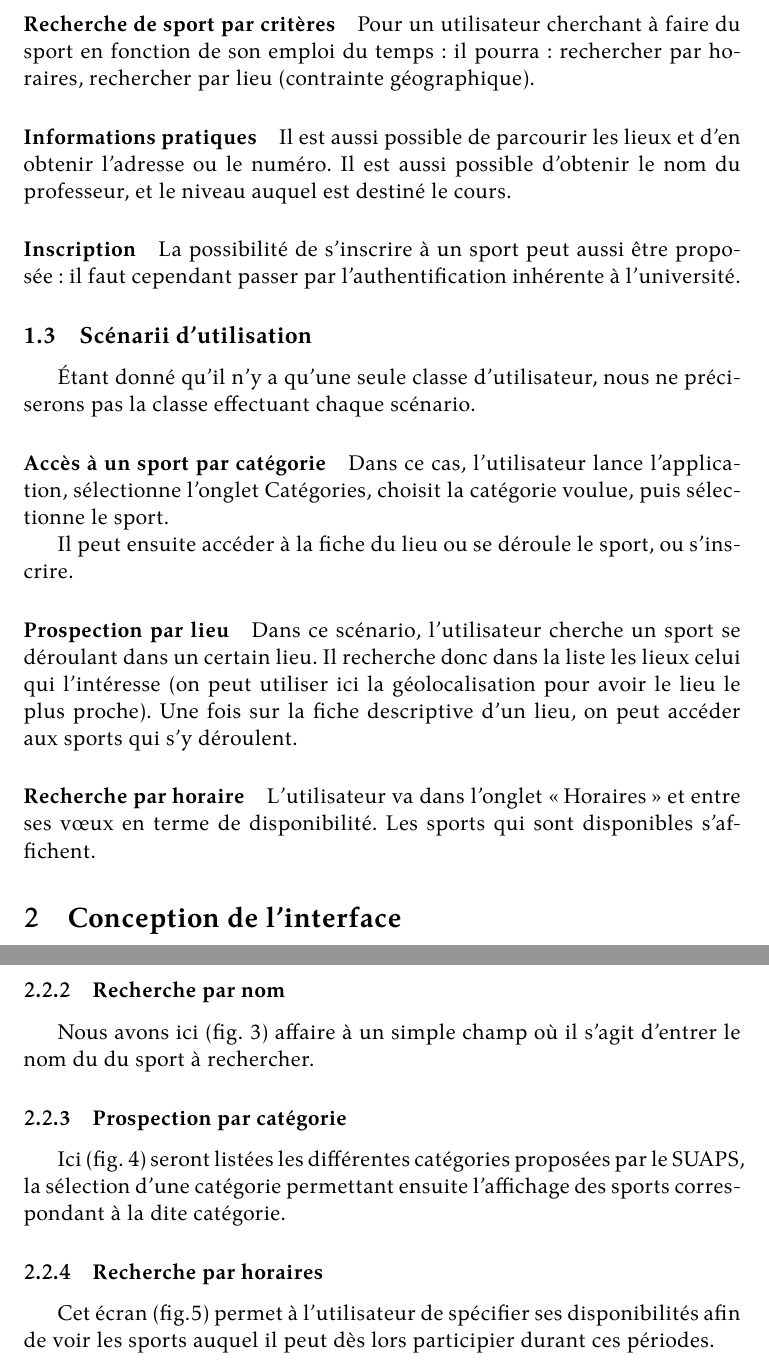
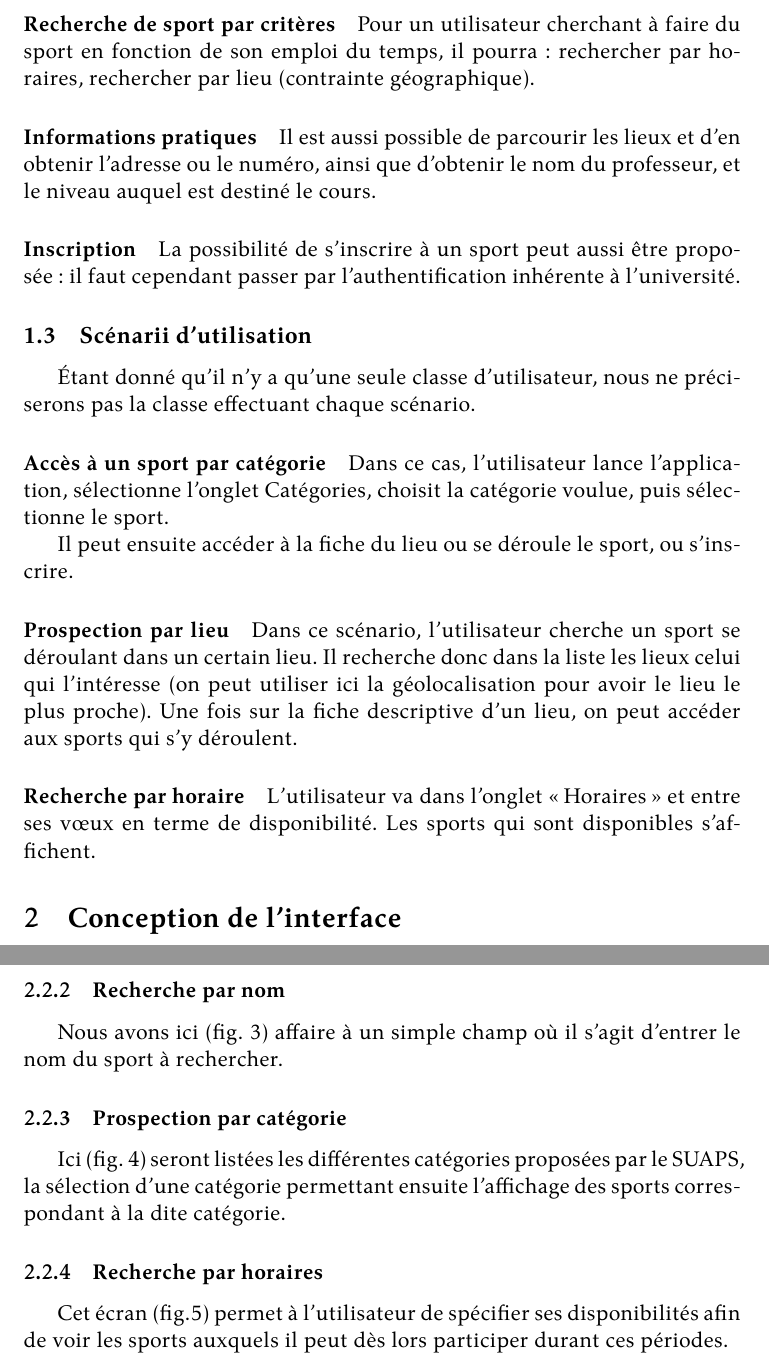
Before and after one commit to judu/rapport-ihm, a LaTeX document (lucidrapport.tex): two parts of pages 4 and 6 of 11, joined at a grey line, cut so that both start at the same text. Compiled offline with XeLaTeX.

Commit message:
Last corrections

```diff
--- a/lucidrapport.tex
+++ b/lucidrapport.tex
@@ -108,13 +109,13 @@ Lucid.
         \paragraph{Recherche de sport par critères}
 
             Pour un utilisateur cherchant à faire du sport en fonction de son
-            emploi du temps: il pourra : rechercher par horaires, rechercher par
+            emploi du temps, il pourra: rechercher par horaires, rechercher par
             lieu (contrainte géographique).
 
         \paragraph{Informations pratiques}
 
             Il est aussi possible de parcourir les lieux et d'en obtenir
-            l'adresse ou le numéro. Il est aussi possible d'obtenir le nom du
+            l'adresse ou le numéro, ainsi que d'obtenir le nom du
             professeur, et le niveau auquel est destiné le cours.
 
         \paragraph{Inscription}
@@ -146,7 +147,7 @@ Lucid.
 
         \paragraph{Recherche par horaire}
 
-            L'utilisateur va dans l'onglet \og Horaires\fg{} et entre ses vœux
+            L'utilisateur va dans l'onglet \og Horaires\fg{} et entre ses v\oe ux
             en terme de disponibilité. Les sports qui sont disponibles s'affichent.
 
 \section{Conception de l'interface}
@@ -222,8 +223,8 @@ l'environnement applicatif.
 			\label{fig:recherche}
 		\end{figure}
 
-		Nous avons ici (fig. \ref{fig:recherche}) affaire à un simple champ où il s'agit d'entrer le nom du
-		du sport à rechercher.
+		Nous avons ici (fig. \ref{fig:recherche}) affaire à un simple champ où il
+		s'agit d'entrer le nom du sport à rechercher.
 
 		\subsubsection{Prospection par catégorie}
 
@@ -247,8 +248,9 @@ l'environnement applicatif.
 			\label{fig:horaires}
 		\end{figure}
 
-		Cet écran (fig.\ref{fig:horaires}) permet à l'utilisateur de spécifier ses disponibilités afin de
-		voir les sports auquel il peut dès lors participier durant ces périodes.
+		Cet écran (fig.\ref{fig:horaires}) permet à l'utilisateur de spécifier ses
+		disponibilités afin de voir les sports auxquels il peut dès lors participer
+		durant ces périodes.
 
 		Ainsi, la sélection d'un jour ouvrable et de l'intervalle horaire permet
 		d'afficher les sports dispensés durant cette période.
```
Also changed, not shown: lucidrapport.pdf, lucidrapport.tex (17 more changed lines).
